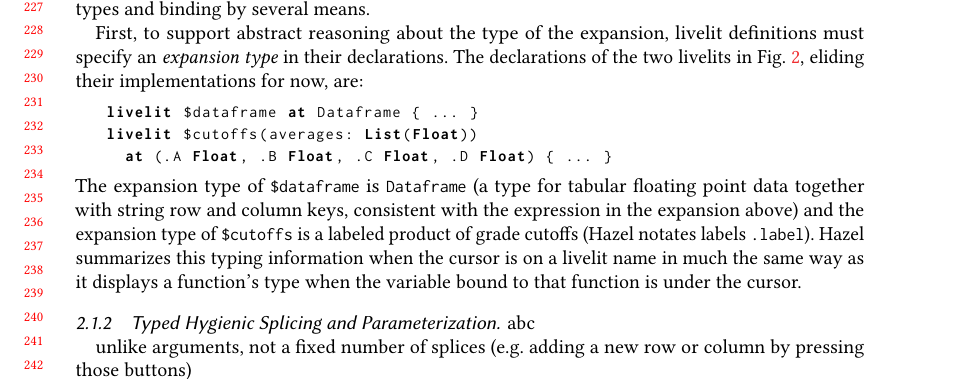
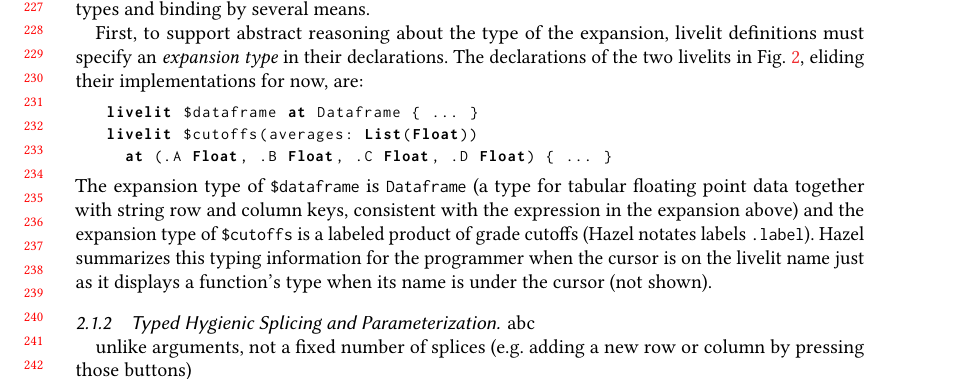
Before and after one commit to hazelgrove/livelits-paper, a LaTeX paper (livelits-paper.tex, which reads case-studies.tex): part of page 5 of 19, cut so that both start at the same text. Compiled offline with pdfLaTeX.

Commit message:
tweaked note about cursor inspector

```diff
--- a/case-studies.tex
+++ b/case-studies.tex
@@ -95,9 +95,8 @@ livelit $cutoffs(averages: List(Float))
 The expansion type of \li{\$dataframe} is \li{Dataframe}
 (a type for tabular floating point data together with string row and column keys, consistent with the expression in the expansion above)
 and the expansion type of \li{\$cutoffs} is a labeled product of grade cutoffs (Hazel notates labels \li{.label}).
-Hazel summarizes this typing information when the cursor is on a livelit name
-in much the same way as it displays a function's type when the variable bound
-to that function is under the cursor.
+Hazel summarizes this typing information for the programmer when the cursor is on the livelit name
+just as it displays a function's type when its name is under the cursor (not shown).
 
 \subsubsection{Typed Hygienic Splicing and Parameterization} abc
 
```
